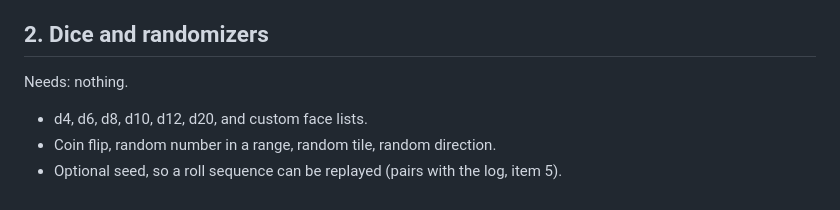
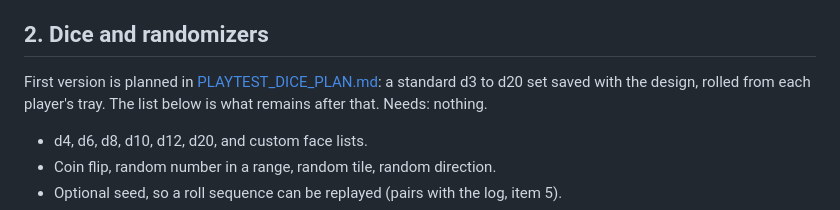
Before and after one commit to bremondr/protogames, a Markdown page: docs/PLAYTEST_IDEAS.md, the part around the change. Rendered like a GitHub page.

```diff
--- a/docs/PLAYTEST_IDEAS.md
+++ b/docs/PLAYTEST_IDEAS.md
@@ -14,6 +14,7 @@ Needs: nothing (works in a pure lock mode, so it is a good companion to pieces).
 - Open questions: distance for triangle grids (edge or vertex adjacency?), and whether diagonals count on square grids (a setting).
 
 ## 2. Dice and randomizers
+First version is planned in [PLAYTEST_DICE_PLAN.md](PLAYTEST_DICE_PLAN.md): a standard d3 to d20 set saved with the design, rolled from each player's tray. The list below is what remains after that.
 Needs: nothing.
 - d4, d6, d8, d10, d12, d20, and custom face lists.
 - Coin flip, random number in a range, random tile, random direction.
```
Also changed, not shown: docs/PLAYTEST_DICE_PLAN.md (added, +91 -0 lines), docs/PLAYTEST_PIECES_PLAN.md (+1 -1 lines).
